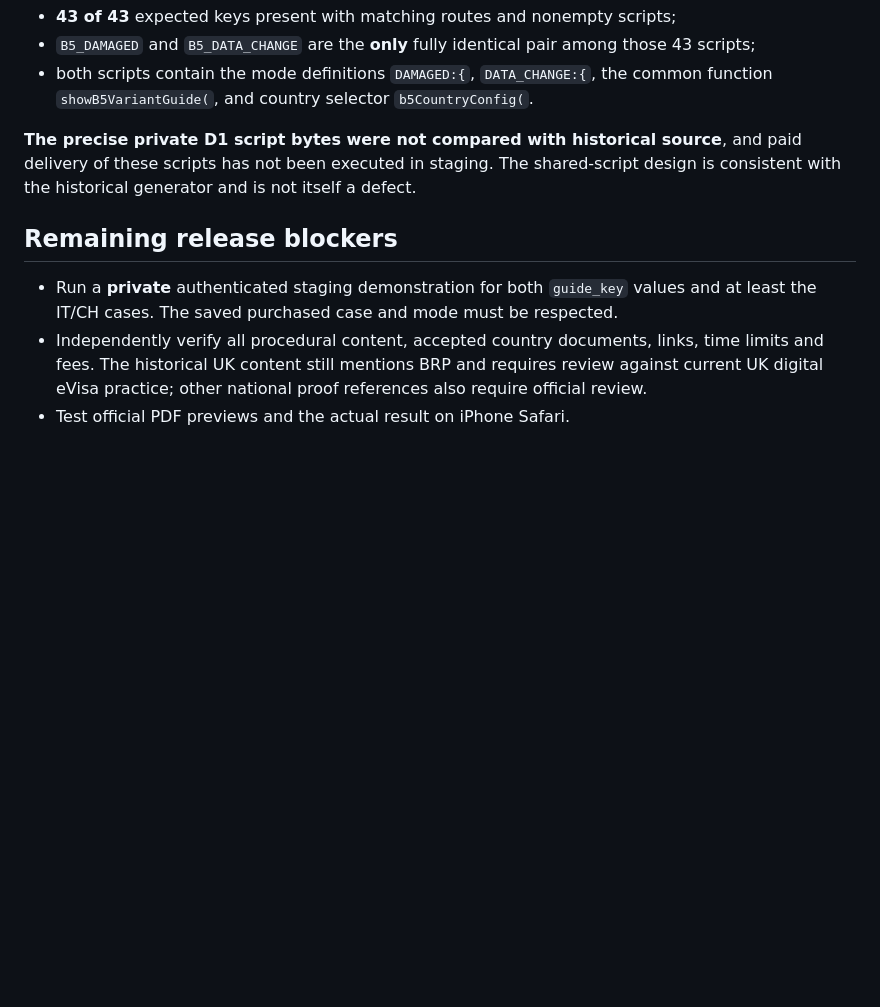
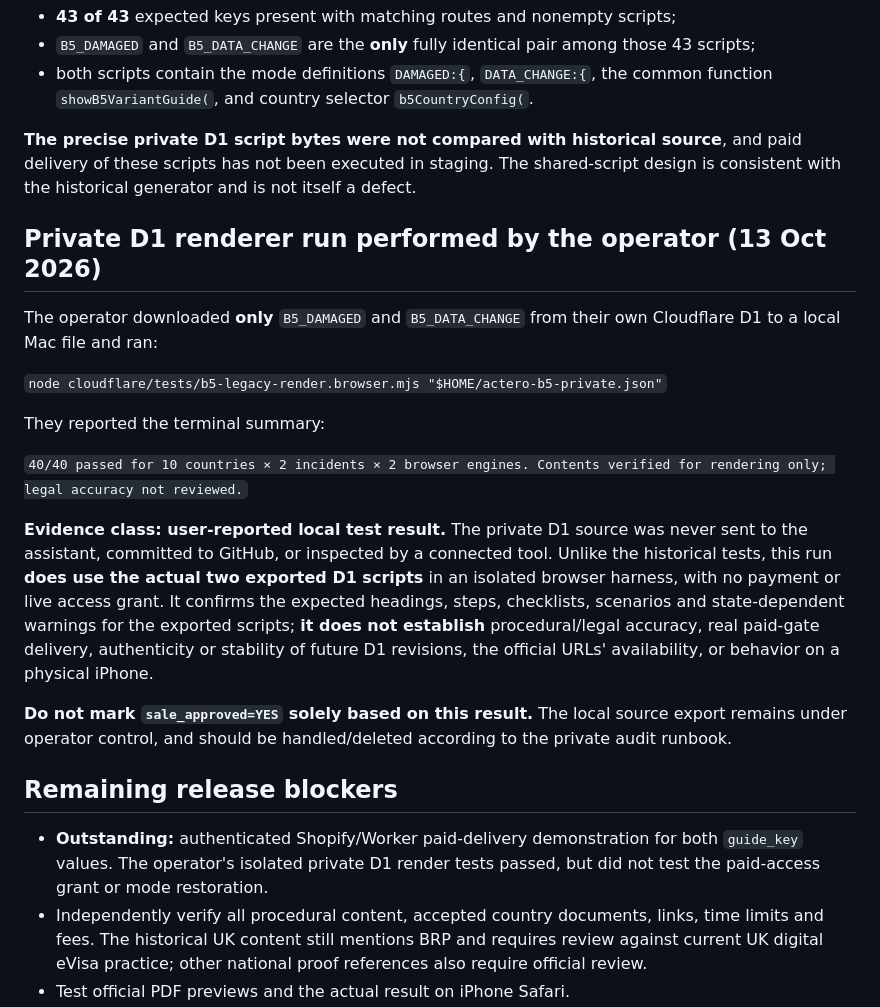
Before and after one commit to mypape-dot/actero-site, a Markdown page: cloudflare/B5_RENDER_QA_2026-10-13.md, the part around the change. Rendered like a GitHub page; blank space fills up the shorter version.

Commit message:
docs: record operator's 40/40 private D1 local render result without approving sale

```diff
--- a/cloudflare/B5_RENDER_QA_2026-10-13.md
+++ b/cloudflare/B5_RENDER_QA_2026-10-13.md
@@ -29,9 +29,23 @@ On 13 Oct 2026, an operator ran read-only SQL on Cloudflare D1 and supplied resu
 
 **The precise private D1 script bytes were not compared with historical source**, and paid delivery of these scripts has not been executed in staging. The shared-script design is consistent with the historical generator and is not itself a defect.
 
+## Private D1 renderer run performed by the operator (13 Oct 2026)
+
+The operator downloaded **only** `B5_DAMAGED` and `B5_DATA_CHANGE` from their own Cloudflare D1 to a local Mac file and ran:
+
+`node cloudflare/tests/b5-legacy-render.browser.mjs "$HOME/actero-b5-private.json"`
+
+They reported the terminal summary:
+
+`40/40 passed for 10 countries × 2 incidents × 2 browser engines. Contents verified for rendering only; legal accuracy not reviewed.`
+
+**Evidence class: user-reported local test result.** The private D1 source was never sent to the assistant, committed to GitHub, or inspected by a connected tool. Unlike the historical tests, this run **does use the actual two exported D1 scripts** in an isolated browser harness, with no payment or live access grant. It confirms the expected headings, steps, checklists, scenarios and state-dependent warnings for the exported scripts; **it does not establish** procedural/legal accuracy, real paid-gate delivery, authenticity or stability of future D1 revisions, the official URLs' availability, or behavior on a physical iPhone.
+
+**Do not mark `sale_approved=YES` solely based on this result.** The local source export remains under operator control, and should be handled/deleted according to the private audit runbook.
+
 ## Remaining release blockers
 
-- Run a **private** authenticated staging demonstration for both `guide_key` values and at least the IT/CH cases. The saved purchased case and mode must be respected.
+- **Outstanding:** authenticated Shopify/Worker paid-delivery demonstration for both `guide_key` values. The operator's isolated private D1 render tests passed, but did not test the paid-access grant or mode restoration.
 - Independently verify all procedural content, accepted country documents, links, time limits and fees. The historical UK content still mentions BRP and requires review against current UK digital eVisa practice; other national proof references also require official review.
 - Test official PDF previews and the actual result on iPhone Safari.
 - Verify payment authorization, recovery and guide content are functional on staging with harmless test purchases. Confirm customer-support flow if guide approval gets revoked after purchase.
```
